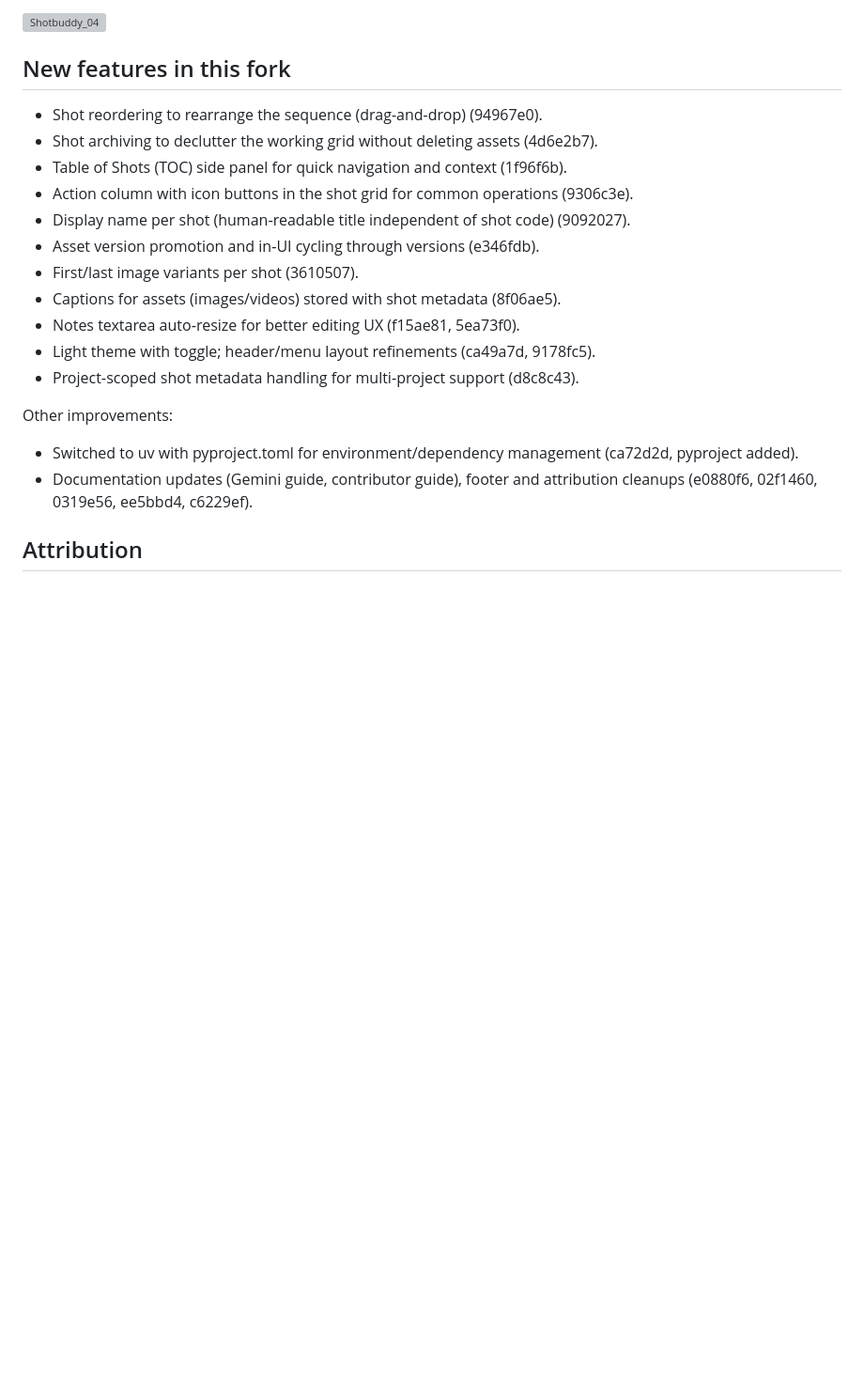
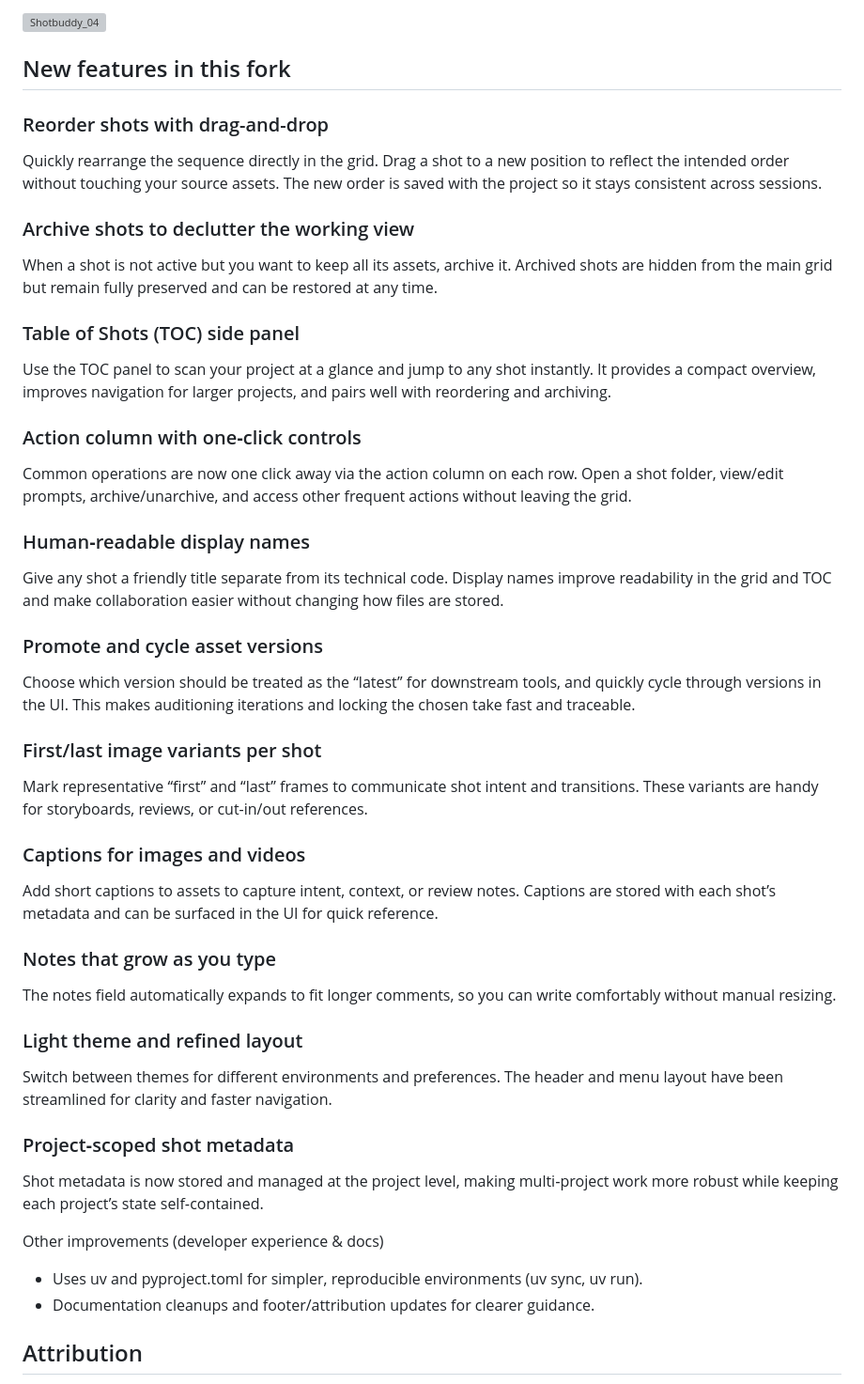
Before and after one commit to taruma/shotbuddy, a Markdown page: README.md, the part around the change. Shown: that part at 94% size. Drawn GitHub-style; blank space fills up the shorter version; grey boxes are pictures that could not be loaded.

Commit message:
Revise README with expanded feature descriptions
Replaces the previous bullet list of new features with detailed, user-focused explanations and usage notes for each major addition in the fork. Improves clarity for new users and contributors by outlining workflow enhancements, UI changes, and developer experience updates.

```diff
--- a/README.md
+++ b/README.md
@@ -104,21 +104,54 @@ Notes on individual shots can be made easily.
 ![Shotbuddy_04](https://github.com/user-attachments/assets/7567416e-3f4b-42d0-888c-b8296b261616)
 
 ## New features in this fork
-- Shot reordering to rearrange the sequence (drag-and-drop) (94967e0).
-- Shot archiving to declutter the working grid without deleting assets (4d6e2b7).
-- Table of Shots (TOC) side panel for quick navigation and context (1f96f6b).
-- Action column with icon buttons in the shot grid for common operations (9306c3e).
-- Display name per shot (human‑readable title independent of shot code) (9092027).
-- Asset version promotion and in‑UI cycling through versions (e346fdb).
-- First/last image variants per shot (3610507).
-- Captions for assets (images/videos) stored with shot metadata (8f06ae5).
-- Notes textarea auto‑resize for better editing UX (f15ae81, 5ea73f0).
-- Light theme with toggle; header/menu layout refinements (ca49a7d, 9178fc5).
-- Project‑scoped shot metadata handling for multi‑project support (d8c8c43).
 
-Other improvements:
-- Switched to uv with pyproject.toml for environment/dependency management (ca72d2d, pyproject added).
-- Documentation updates (Gemini guide, contributor guide), footer and attribution cleanups (e0880f6, 02f1460, 0319e56, ee5bbd4, c6229ef).
+### Reorder shots with drag-and-drop
+Quickly rearrange the sequence directly in the grid. Drag a shot to a new position to reflect the intended order without touching your source assets. The new order is saved with the project so it stays consistent across sessions.
+<!-- Add GIF/picture: reorder-shots.gif -->
+
+### Archive shots to declutter the working view
+When a shot is not active but you want to keep all its assets, archive it. Archived shots are hidden from the main grid but remain fully preserved and can be restored at any time.
+<!-- Add GIF/picture: archive-shot.gif -->
+
+### Table of Shots (TOC) side panel
+Use the TOC panel to scan your project at a glance and jump to any shot instantly. It provides a compact overview, improves navigation for larger projects, and pairs well with reordering and archiving.
+<!-- Add GIF/picture: toc-panel.gif -->
+
+### Action column with one‑click controls
+Common operations are now one click away via the action column on each row. Open a shot folder, view/edit prompts, archive/unarchive, and access other frequent actions without leaving the grid.
+<!-- Add GIF/picture: action-column.gif -->
+
+### Human‑readable display names
+Give any shot a friendly title separate from its technical code. Display names improve readability in the grid and TOC and make collaboration easier without changing how files are stored.
+<!-- Add GIF/picture: display-name.gif -->
+
+### Promote and cycle asset versions
+Choose which version should be treated as the “latest” for downstream tools, and quickly cycle through versions in the UI. This makes auditioning iterations and locking the chosen take fast and traceable.
+<!-- Add GIF/picture: version-promotion.gif -->
+
+### First/last image variants per shot
+Mark representative “first” and “last” frames to communicate shot intent and transitions. These variants are handy for storyboards, reviews, or cut-in/out references.
+<!-- Add GIF/picture: first-last-variants.gif -->
+
+### Captions for images and videos
+Add short captions to assets to capture intent, context, or review notes. Captions are stored with each shot’s metadata and can be surfaced in the UI for quick reference.
+<!-- Add GIF/picture: asset-captions.gif -->
+
+### Notes that grow as you type
+The notes field automatically expands to fit longer comments, so you can write comfortably without manual resizing.
+<!-- Add GIF/picture: notes-autoresize.gif -->
+
+### Light theme and refined layout
+Switch between themes for different environments and preferences. The header and menu layout have been streamlined for clarity and faster navigation.
+<!-- Add GIF/picture: light-theme.gif -->
+
+### Project‑scoped shot metadata
+Shot metadata is now stored and managed at the project level, making multi‑project work more robust while keeping each project’s state self‑contained.
+<!-- Add GIF/picture: project-metadata.gif -->
+
+Other improvements (developer experience & docs)
+- Uses uv and pyproject.toml for simpler, reproducible environments (uv sync, uv run).
+- Documentation cleanups and footer/attribution updates for clearer guidance.
 
 ## Attribution
 - Forked from Shotbuddy by Albert Bozesan: https://github.com/albozes/shotbuddy (MIT License).
```
